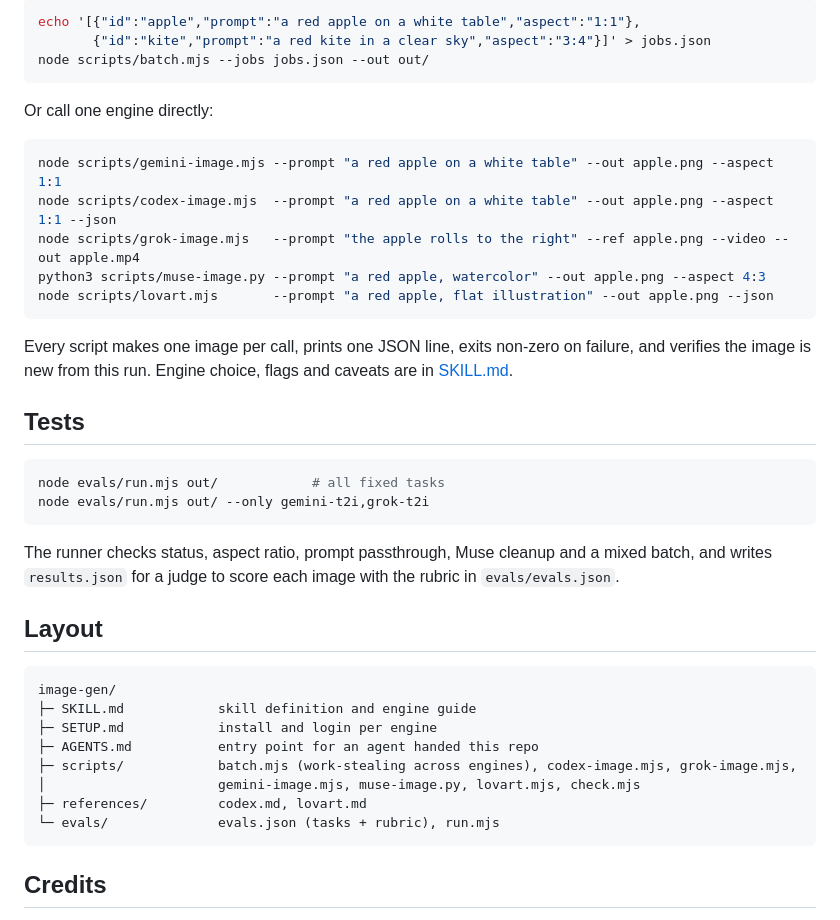
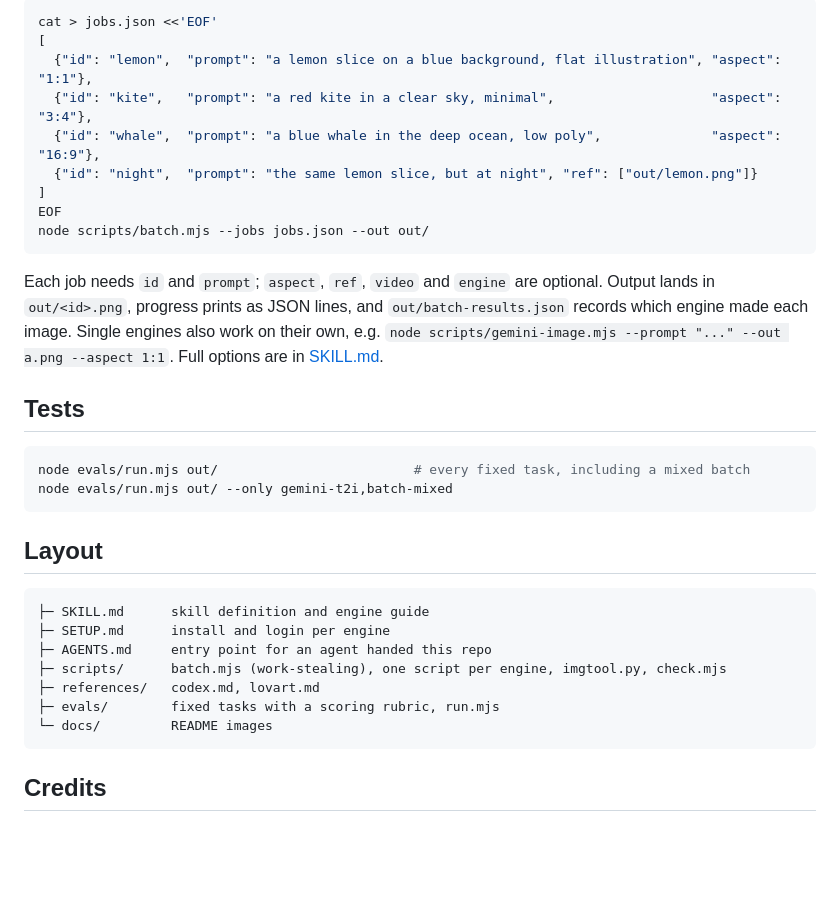
Before and after one commit to Ekko237/imagegen-swarm, a Markdown page: README.md, the part around one of its changes. Drawn GitHub-style; blank space fills up the shorter version.

````diff
--- a/README.md
+++ b/README.md
@@ -31,42 +46,35 @@ Ask your agent for an image or a video and the skill triggers. For a batch, writ
 
 ```bash
-echo '[{"id":"apple","prompt":"a red apple on a white table","aspect":"1:1"},
-       {"id":"kite","prompt":"a red kite in a clear sky","aspect":"3:4"}]' > jobs.json
+cat > jobs.json <<'EOF'
+[
+  {"id": "lemon",  "prompt": "a lemon slice on a blue background, flat illustration", "aspect": "1:1"},
+  {"id": "kite",   "prompt": "a red kite in a clear sky, minimal",                    "aspect": "3:4"},
+  {"id": "whale",  "prompt": "a blue whale in the deep ocean, low poly",              "aspect": "16:9"},
+  {"id": "night",  "prompt": "the same lemon slice, but at night", "ref": ["out/lemon.png"]}
+]
+EOF
 node scripts/batch.mjs --jobs jobs.json --out out/
 ```
 
-Or call one engine directly:
-
-```bash
-node scripts/gemini-image.mjs --prompt "a red apple on a white table" --out apple.png --aspect 1:1
-node scripts/codex-image.mjs  --prompt "a red apple on a white table" --out apple.png --aspect 1:1 --json
-node scripts/grok-image.mjs   --prompt "the apple rolls to the right" --ref apple.png --video --out apple.mp4
-python3 scripts/muse-image.py --prompt "a red apple, watercolor" --out apple.png --aspect 4:3
-node scripts/lovart.mjs       --prompt "a red apple, flat illustration" --out apple.png --json
-```
-
-Every script makes one image per call, prints one JSON line, exits non-zero on failure, and verifies the image is new from this run. Engine choice, flags and caveats are in [SKILL.md](SKILL.md).
+Each job needs `id` and `prompt`; `aspect`, `ref`, `video` and `engine` are optional. Output lands in `out/<id>.png`, progress prints as JSON lines, and `out/batch-results.json` records which engine made each image. Single engines also work on their own, e.g. `node scripts/gemini-image.mjs --prompt "..." --out a.png --aspect 1:1`. Full options are in [SKILL.md](SKILL.md).
 
 ## Tests
 
 ```bash
-node evals/run.mjs out/            # all fixed tasks
-node evals/run.mjs out/ --only gemini-t2i,grok-t2i
+node evals/run.mjs out/                         # every fixed task, including a mixed batch
+node evals/run.mjs out/ --only gemini-t2i,batch-mixed
 ```
-
-The runner checks status, aspect ratio, prompt passthrough, Muse cleanup and a mixed batch, and writes `results.json` for a judge to score each image with the rubric in `evals/evals.json`.
 
 ## Layout
 
 ```
-image-gen/
-├─ SKILL.md            skill definition and engine guide
-├─ SETUP.md            install and login per engine
-├─ AGENTS.md           entry point for an agent handed this repo
-├─ scripts/            batch.mjs (work-stealing across engines), codex-image.mjs, grok-image.mjs,
-│                      gemini-image.mjs, muse-image.py, lovart.mjs, check.mjs
-├─ references/         codex.md, lovart.md
-└─ evals/              evals.json (tasks + rubric), run.mjs
+├─ SKILL.md      skill definition and engine guide
+├─ SETUP.md      install and login per engine
+├─ AGENTS.md     entry point for an agent handed this repo
+├─ scripts/      batch.mjs (work-stealing), one script per engine, imgtool.py, check.mjs
+├─ references/   codex.md, lovart.md
+├─ evals/        fixed tasks with a scoring rubric, run.mjs
+└─ docs/         README images
 ```
 
 ## Credits
````
Also changed, not shown: other parts of README.md (+27 -12 lines), AGENTS.md (+2 -2 lines), README.zh-CN.md (added, +70 -0 lines), SETUP.md (+2 -2 lines), docs/showcase.jpg (added), docs/timeline.png (added), 9 other files.
